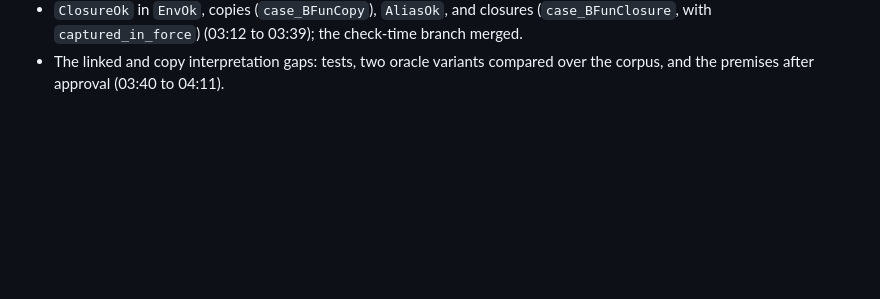
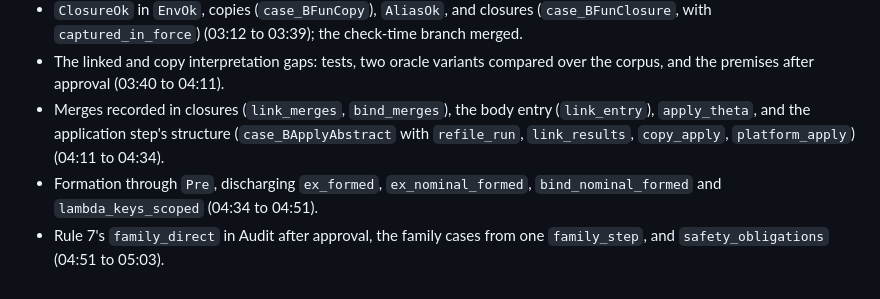
Before and after one commit to moss-lang/moss, a Markdown page: bootstrap/SAFETY-SITES.md, the part around the change. GitHub-like rendering; blank space fills up the shorter version.

Commit message:
Log the 04:11 to 05:03 safety work
Co-Authored-By: Claude Opus 5.5 <noreply@anthropic.com>
Claude-Session: https://claude.ai/code/session_01QcY9vp5psgaVYTS8eXCfj9

```diff
--- a/bootstrap/SAFETY-SITES.md
+++ b/bootstrap/SAFETY-SITES.md
@@ -563,3 +563,11 @@ without touching any proof.
 - The linked and copy interpretation gaps: tests, two oracle variants
   compared over the corpus, and the premises after approval (03:40 to
   04:11).
+- Merges recorded in closures (`link_merges`, `bind_merges`), the body
+  entry (`link_entry`), `apply_theta`, and the application step's structure
+  (`case_BApplyAbstract` with `refile_run`, `link_results`, `copy_apply`,
+  `platform_apply`) (04:11 to 04:34).
+- Formation through `Pre`, discharging `ex_formed`, `ex_nominal_formed`,
+  `bind_nominal_formed` and `lambda_keys_scoped` (04:34 to 04:51).
+- Rule 7's `family_direct` in Audit after approval, the family cases from
+  one `family_step`, and `safety_obligations` (04:51 to 05:03).
```
